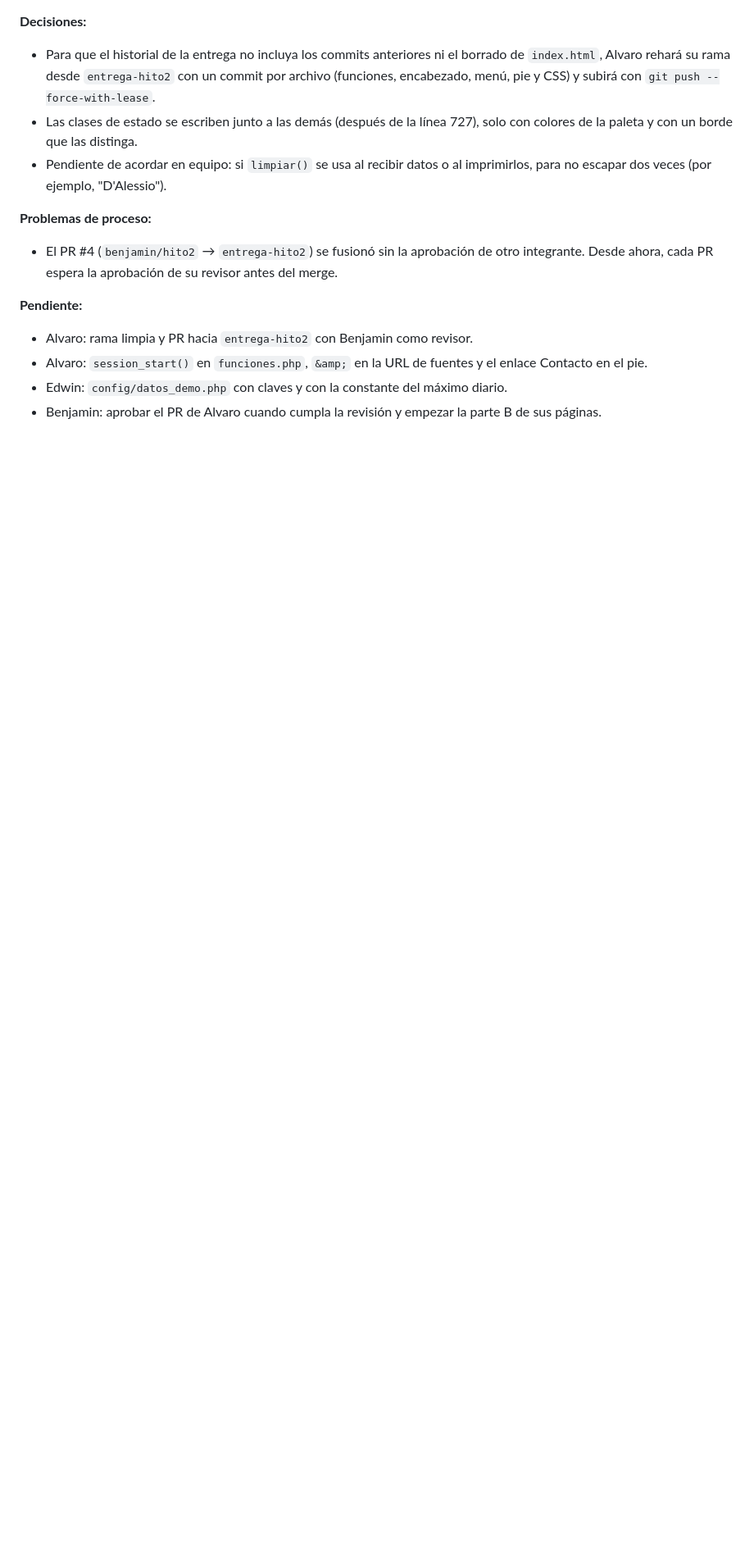
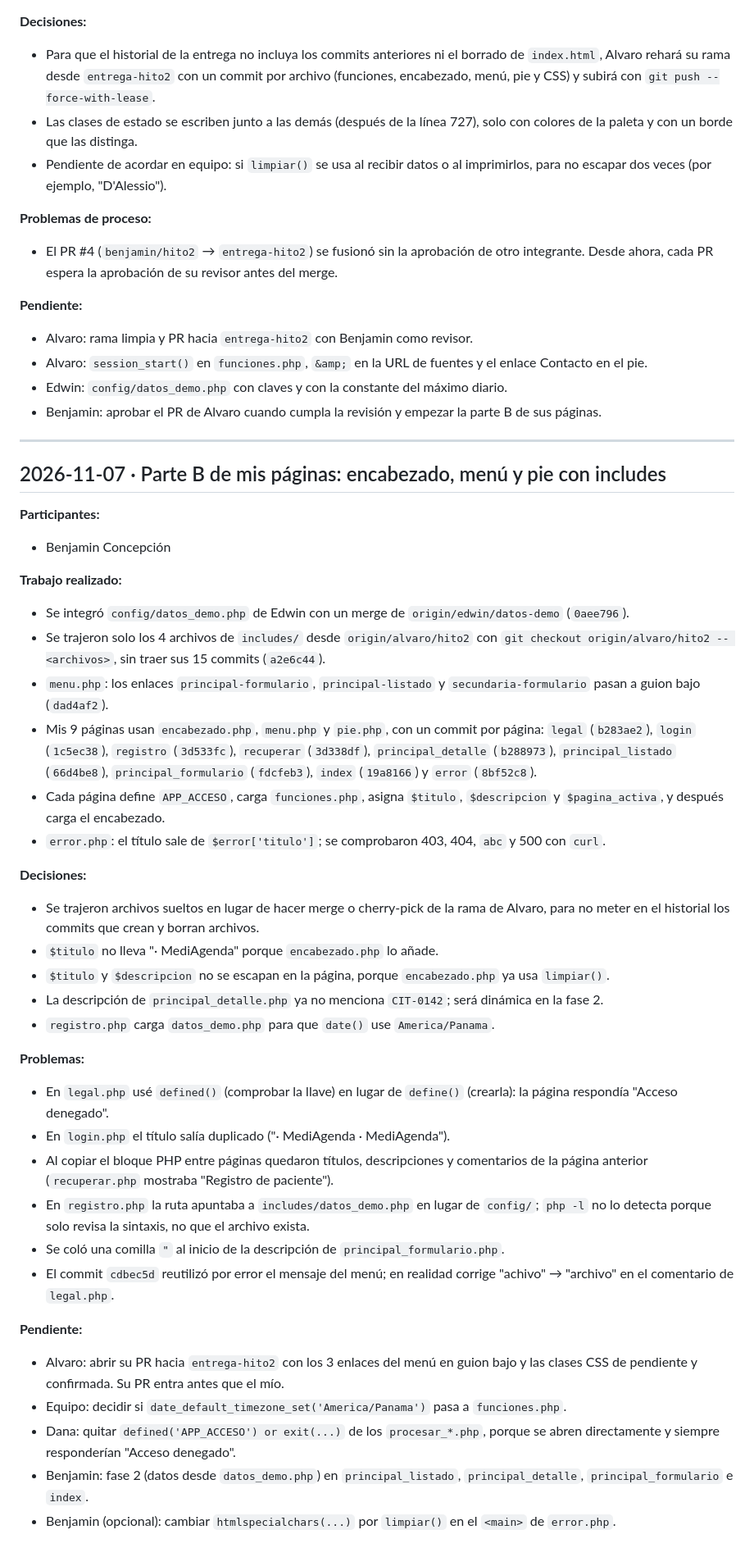
Before and after one commit to bconcepcion1376/proyecto-semestral-eq05, a Markdown page: docs/bitacora.md, the part around the change. Shown at 82% size. GitHub-like rendering; blank space fills up the shorter version.

Commit message:
Bitácora: parte B de mis páginas con includes (7 de noviembre)

```diff
--- a/docs/bitacora.md
+++ b/docs/bitacora.md
@@ -228,3 +228,53 @@ Edwin Vergara
 - Alvaro: `session_start()` en `funciones.php`, `&amp;` en la URL de fuentes y el enlace Contacto en el pie.
 - Edwin: `config/datos_demo.php` con claves y con la constante del máximo diario.
 - Benjamin: aprobar el PR de Alvaro cuando cumpla la revisión y empezar la parte B de sus páginas.
+
+
+---------------------------------------------------------------------------------------------------------------------------------
+## 2026-11-07 · Parte B de mis páginas: encabezado, menú y pie con includes
+**Participantes:**
+- Benjamin Concepción
+
+**Trabajo realizado:**
+- Se integró `config/datos_demo.php` de Edwin con un merge de `origin/edwin/datos-demo` (`0aee796`).
+- Se trajeron solo los 4 archivos de `includes/` desde `origin/alvaro/hito2` con
+  `git checkout origin/alvaro/hito2 -- <archivos>`, sin traer sus 15 commits (`a2e6c44`).
+- `menu.php`: los enlaces `principal-formulario`, `principal-listado` y `secundaria-formulario`
+  pasan a guion bajo (`dad4af2`).
+- Mis 9 páginas usan `encabezado.php`, `menu.php` y `pie.php`, con un commit por página:
+  `legal` (`b283ae2`), `login` (`1c5ec38`), `registro` (`3d533fc`), `recuperar` (`3d338df`),
+  `principal_detalle` (`b288973`), `principal_listado` (`66d4be8`), `principal_formulario` (`fdcfeb3`),
+  `index` (`19a8166`) y `error` (`8bf52c8`).
+- Cada página define `APP_ACCESO`, carga `funciones.php`, asigna `$titulo`, `$descripcion` y
+  `$pagina_activa`, y después carga el encabezado.
+- `error.php`: el título sale de `$error['titulo']`; se comprobaron 403, 404, `abc` y 500 con `curl`.
+
+**Decisiones:**
+- Se trajeron archivos sueltos en lugar de hacer merge o cherry-pick de la rama de Alvaro, para
+  no meter en el historial los commits que crean y borran archivos.
+- `$titulo` no lleva "· MediAgenda" porque `encabezado.php` lo añade.
+- `$titulo` y `$descripcion` no se escapan en la página, porque `encabezado.php` ya usa `limpiar()`.
+- La descripción de `principal_detalle.php` ya no menciona `CIT-0142`; será dinámica en la fase 2.
+- `registro.php` carga `datos_demo.php` para que `date()` use `America/Panama`.
+
+**Problemas:**
+- En `legal.php` usé `defined()` (comprobar la llave) en lugar de `define()` (crearla):
+  la página respondía "Acceso denegado".
+- En `login.php` el título salía duplicado ("· MediAgenda · MediAgenda").
+- Al copiar el bloque PHP entre páginas quedaron títulos, descripciones y comentarios de la página
+  anterior (`recuperar.php` mostraba "Registro de paciente").
+- En `registro.php` la ruta apuntaba a `includes/datos_demo.php` en lugar de `config/`; `php -l`
+  no lo detecta porque solo revisa la sintaxis, no que el archivo exista.
+- Se coló una comilla `"` al inicio de la descripción de `principal_formulario.php`.
+- El commit `cdbec5d` reutilizó por error el mensaje del menú; en realidad corrige "achivo" →
+  "archivo" en el comentario de `legal.php`.
+
+**Pendiente:**
+- Alvaro: abrir su PR hacia `entrega-hito2` con los 3 enlaces del menú en guion bajo y las clases
+  CSS de pendiente y confirmada. Su PR entra antes que el mío.
+- Equipo: decidir si `date_default_timezone_set('America/Panama')` pasa a `funciones.php`.
+- Dana: quitar `defined('APP_ACCESO') or exit(...)` de los `procesar_*.php`, porque se abren
+  directamente y siempre responderían "Acceso denegado".
+- Benjamin: fase 2 (datos desde `datos_demo.php`) en `principal_listado`, `principal_detalle`,
+  `principal_formulario` e `index`.
+- Benjamin (opcional): cambiar `htmlspecialchars(...)` por `limpiar()` en el `<main>` de `error.php`.
```
